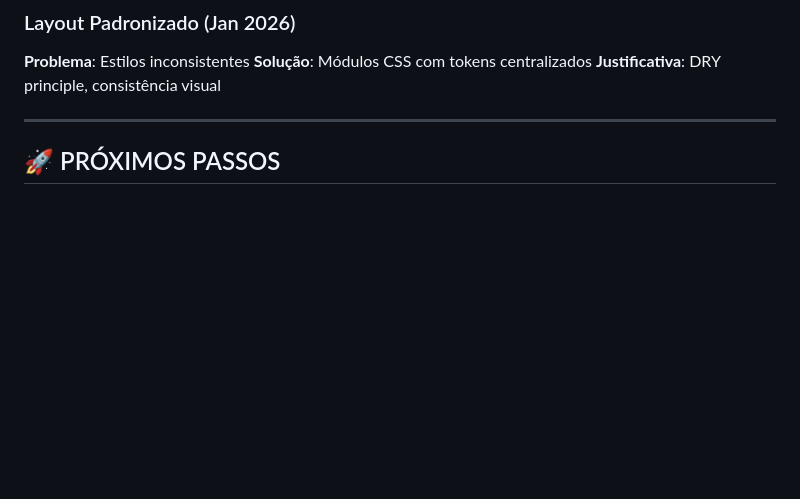
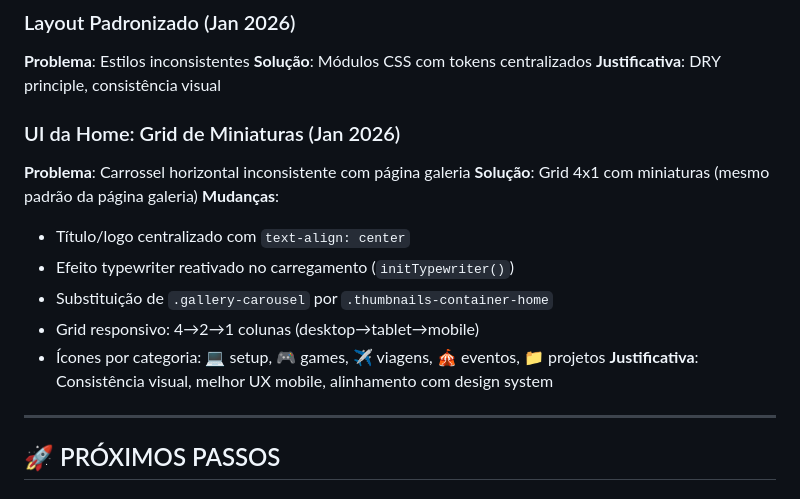
Before and after one commit to lorissette13/jornal_retro, a Markdown page: PROMPT_CONSOLIDADO.md, the part around the change. Drawn GitHub-style; blank space fills up the shorter version.

Commit message:
docs: atualiza decisões técnicas com mudanças na UI da home

```diff
--- a/PROMPT_CONSOLIDADO.md
+++ b/PROMPT_CONSOLIDADO.md
@@ -98,6 +98,17 @@ HTML5, CSS3 grid/flexbox, JS vanilla, Google Fonts, Markdown + YAML
 **Solução**: Módulos CSS com tokens centralizados
 **Justificativa**: DRY principle, consistência visual
 
+### UI da Home: Grid de Miniaturas (Jan 2026)
+**Problema**: Carrossel horizontal inconsistente com página galeria
+**Solução**: Grid 4x1 com miniaturas (mesmo padrão da página galeria)
+**Mudanças**:
+- Título/logo centralizado com `text-align: center`
+- Efeito typewriter reativado no carregamento (`initTypewriter()`)
+- Substituição de `.gallery-carousel` por `.thumbnails-container-home`
+- Grid responsivo: 4→2→1 colunas (desktop→tablet→mobile)
+- Ícones por categoria: 💻 setup, 🎮 games, ✈️ viagens, 🎪 eventos, 📁 projetos
+**Justificativa**: Consistência visual, melhor UX mobile, alinhamento com design system
+
 ---
 
 ## 🚀 PRÓXIMOS PASSOS
```
